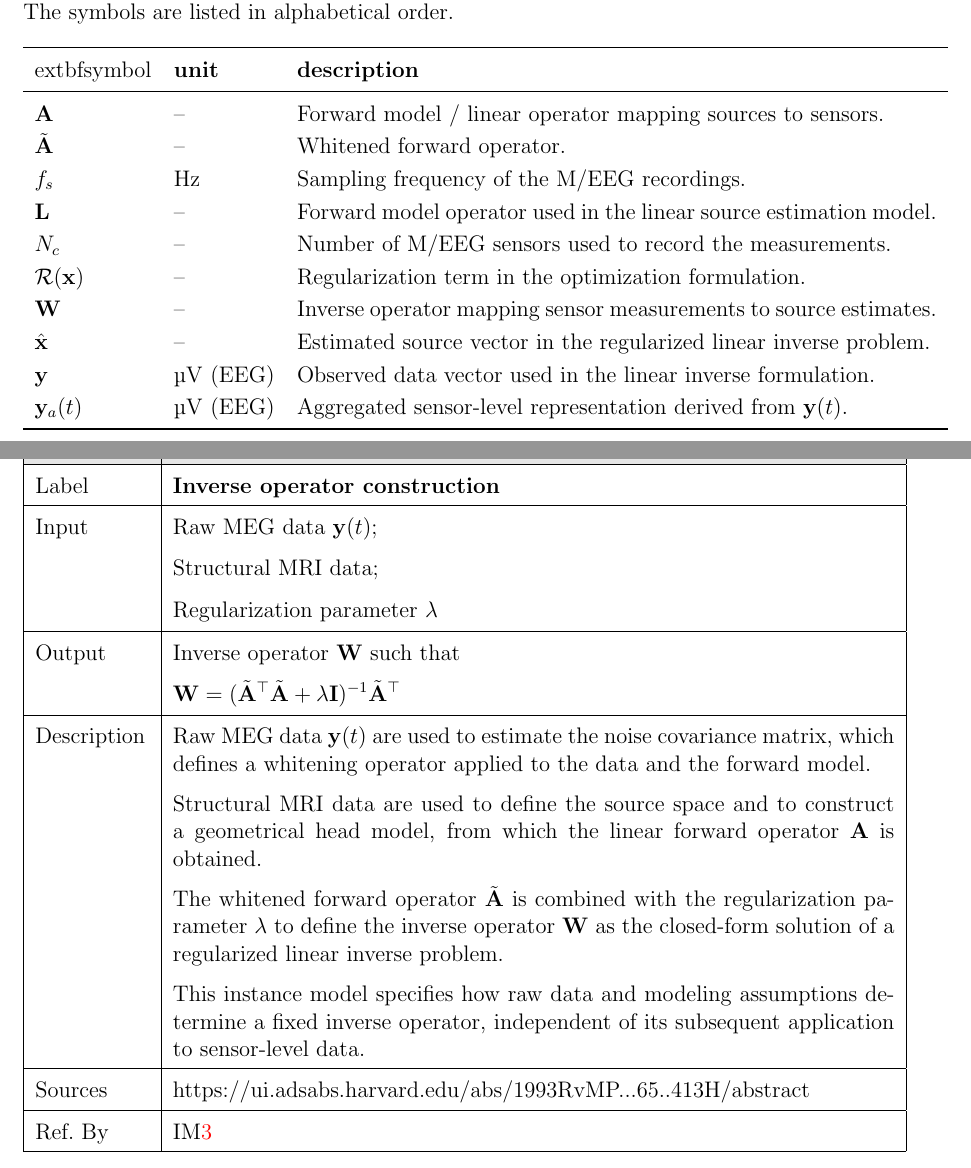
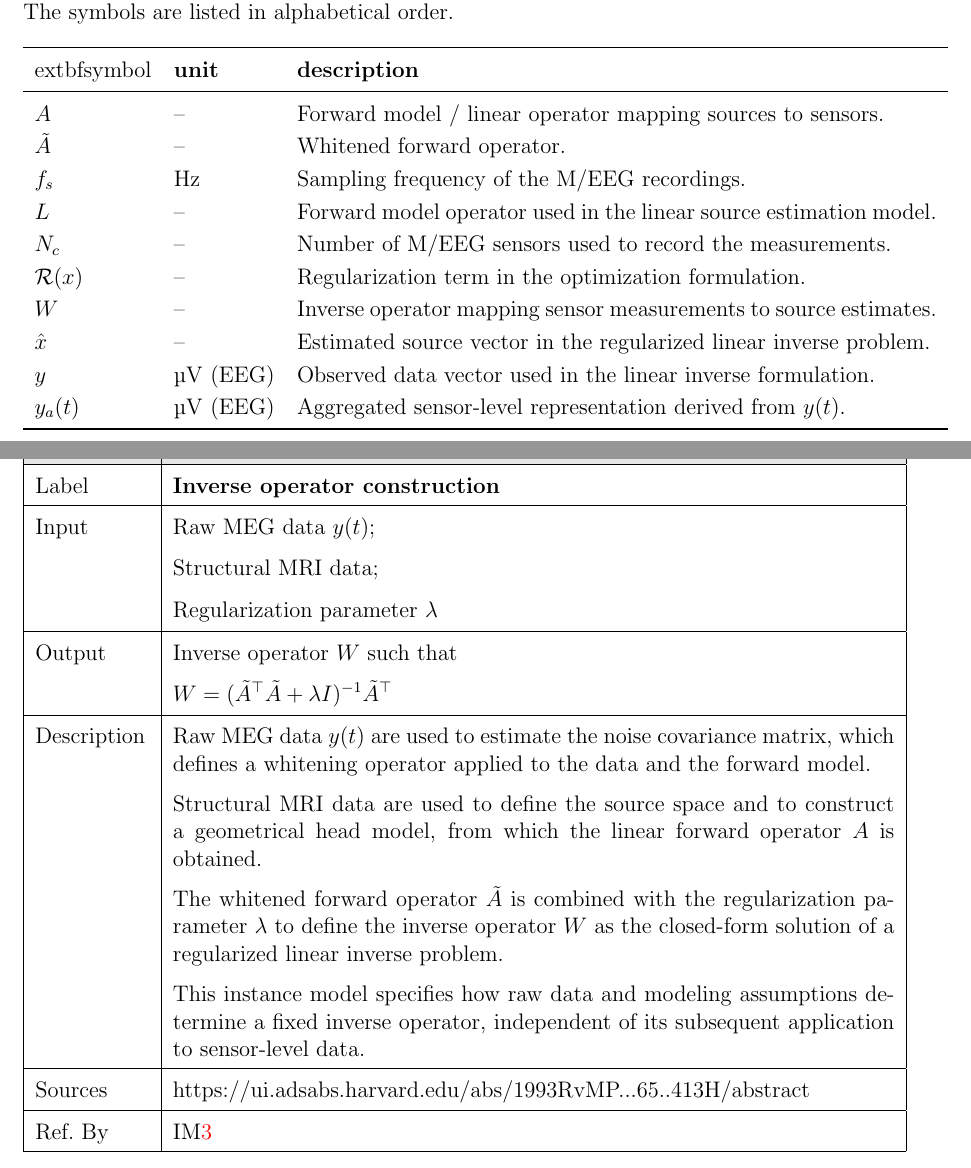
Before and after one commit to zhangwenchili/CAS741-EelbrainPipeline, a LaTeX document (docs/SRS/SRS.tex): two parts of pages 5 and 15 of 21, joined at a grey line, cut so that both start at the same text. Compiled offline with pdfLaTeX; a LaTeX package or settings file that is missing is left out.

Commit message:
SRS: remove all mathbf

```diff
--- a/docs/SRS/SRS.tex
+++ b/docs/SRS/SRS.tex
@@ -215,16 +215,16 @@ The table that follows summarizes the symbols used in this document along with t
 \noindent \begin{longtable*}{l l p{12cm}} \toprule
 	extbf{symbol} & \textbf{unit} & \textbf{description}\\
 \midrule
-    $\mathbf{A}$ & -- & Forward model / linear operator mapping sources to sensors.\\
-    $\tilde{\mathbf{A}}$ & -- & Whitened forward operator.\\
+    $A$ & -- & Forward model / linear operator mapping sources to sensors.\\
+    $\tilde{A}$ & -- & Whitened forward operator.\\
     $f_s$ & \si{\hertz} & Sampling frequency of the M/EEG recordings.\\
-    $\mathbf{L}$ & -- & Forward model operator used in the linear source estimation model.\\
+    $L$ & -- & Forward model operator used in the linear source estimation model.\\
     $N_c$ & -- & Number of M/EEG sensors used to record the measurements.\\
-    $\mathcal{R}(\mathbf{x})$ & -- & Regularization term in the optimization formulation.\\
-    $\mathbf{W}$ & -- & Inverse operator mapping sensor measurements to source estimates.\\
-    $\hat{\mathbf{x}}$ & -- & Estimated source vector in the regularized linear inverse problem.\\
-    $\mathbf{y}$ & \si{\micro\volt} (EEG) & Observed data vector used in the linear inverse formulation.\\
-    $\mathbf{y}_a(t)$ & \si{\micro\volt} (EEG) & Aggregated sensor-level representation derived from $\mathbf{y}(t)$.\\
+    $\mathcal{R}(x)$ & -- & Regularization term in the optimization formulation.\\
+    $W$ & -- & Inverse operator mapping sensor measurements to source estimates.\\
+    $\hat{x}$ & -- & Estimated source vector in the regularized linear inverse problem.\\
+    $y$ & \si{\micro\volt} (EEG) & Observed data vector used in the linear inverse formulation.\\
+    $y_a(t)$ & \si{\micro\volt} (EEG) & Aggregated sensor-level representation derived from $y(t)$.\\
 \bottomrule
 \end{longtable*}
 
@@ -727,20 +727,20 @@ The goal GS~\ref{G_sensorSpace} is solved by IM~\ref{IM_sensorAggregate}. The go
     Label& \bf Inverse operator construction \\
 \hline
     Input
-    & Raw MEG data $\mathbf{y}(t)$; \\
+    & Raw MEG data $y(t)$; \\
     & Structural MRI data; \\
     & Regularization parameter $\lambda$ \\
 \hline
     Output
-    & Inverse operator $\mathbf{W}$ such that \\
-    & $\mathbf{W} =
-        (\tilde{\mathbf{A}}^\top \tilde{\mathbf{A}} + \lambda \mathbf{I})^{-1}
-        \tilde{\mathbf{A}}^\top$ \\
+    & Inverse operator $W$ such that \\
+    & $W =
+        (\tilde{A}^\top \tilde{A} + \lambda I)^{-1}
+        \tilde{A}^\top$ \\
 \hline
     Description &
-    Raw MEG data $\mathbf{y}(t)$ are used to estimate the noise covariance matrix, which defines a whitening operator applied to the data and the forward model. \\
-    & Structural MRI data are used to define the source space and to construct a geometrical head model, from which the linear forward operator $\mathbf{A}$ is obtained. \\
-    & The whitened forward operator $\tilde{\mathbf{A}}$ is combined with the regularization parameter $\lambda$ to define the inverse operator $\mathbf{W}$ as the closed-form solution of a regularized linear inverse problem. \\
+    Raw MEG data $y(t)$ are used to estimate the noise covariance matrix, which defines a whitening operator applied to the data and the forward model. \\
+    & Structural MRI data are used to define the source space and to construct a geometrical head model, from which the linear forward operator $A$ is obtained. \\
+    & The whitened forward operator $\tilde{A}$ is combined with the regularization parameter $\lambda$ to define the inverse operator $W$ as the closed-form solution of a regularized linear inverse problem. \\
     & This instance model specifies how raw data and modeling assumptions determine a fixed inverse operator, independent of its subsequent application to sensor-level data. \\
 \hline
     Sources & https://ui.adsabs.harvard.edu/abs/1993RvMP...65..413H/abstract \\
```
Also changed, not shown: docs/SRS/SRS.tex (38 more changed lines).
